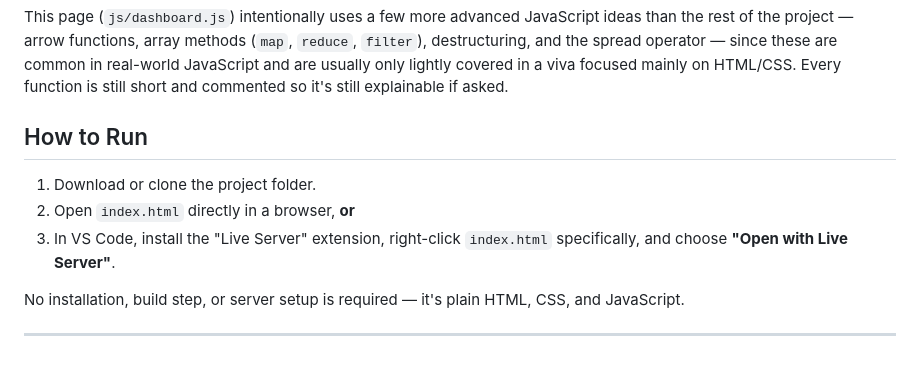
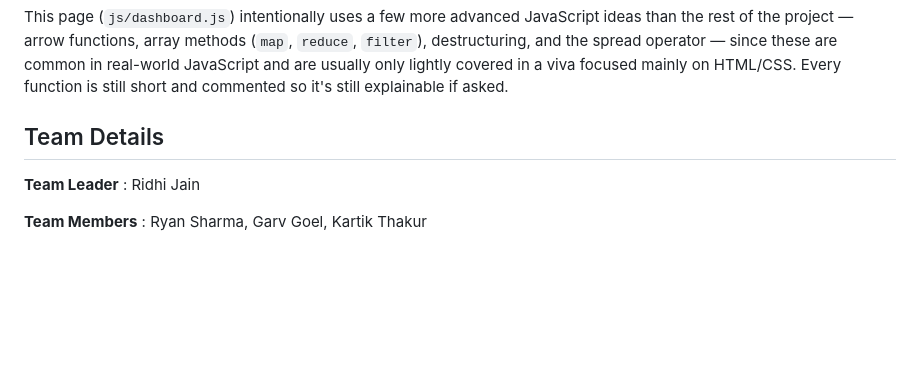
Before and after one commit to Ryan140-cloud/Placement-Prep-Portal, a Markdown page: README.md, the part around the change. Drawn GitHub-style; blank space fills up the shorter version.

```diff
--- a/README.md
+++ b/README.md
@@ -178,14 +178,7 @@ operator — since these are common in real-world JavaScript and are
 usually only lightly covered in a viva focused mainly on HTML/CSS. Every
 function is still short and commented so it's still explainable if asked.
 
-## How to Run
+## Team Details
+**Team Leader** : Ridhi Jain
 
-1. Download or clone the project folder.
-2. Open `index.html` directly in a browser, **or**
-3. In VS Code, install the "Live Server" extension, right-click
-   `index.html` specifically, and choose **"Open with Live Server"**.
-
-No installation, build step, or server setup is required — it's plain
-HTML, CSS, and JavaScript.
-
----
+**Team Members** : Ryan Sharma, Garv Goel, Kartik Thakur
```
